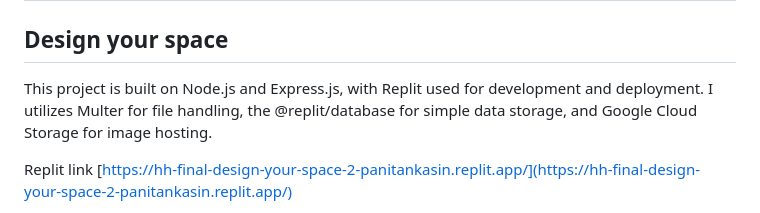
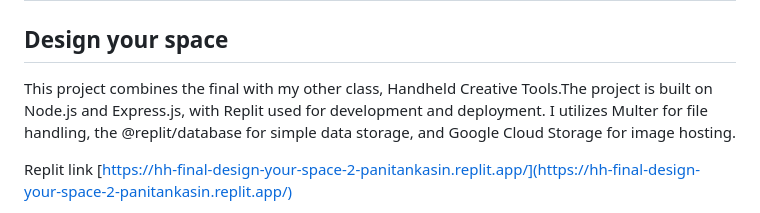
Before and after one commit to PanithanPenny/ITP-Dynamic-Web, a Markdown page: Final/readme.md, the part around the change. Drawn GitHub-style.

```diff
--- a/Final/readme.md
+++ b/Final/readme.md
@@ -1,6 +1,6 @@
 # Final Dynamic Web
 ## Design your space
-This project is built on Node.js and Express.js, with Replit used for development and deployment. I utilizes Multer for file handling, the @replit/database for simple data storage, and Google Cloud Storage for image hosting.
+This project combines the final with my other class, Handheld Creative Tools.The project is built on Node.js and Express.js, with Replit used for development and deployment. I utilizes Multer for file handling, the @replit/database for simple data storage, and Google Cloud Storage for image hosting.
 
 
 Replit link [https://hh-final-design-your-space-2-panitankasin.replit.app/](https://hh-final-design-your-space-2-panitankasin.replit.app/)
```
